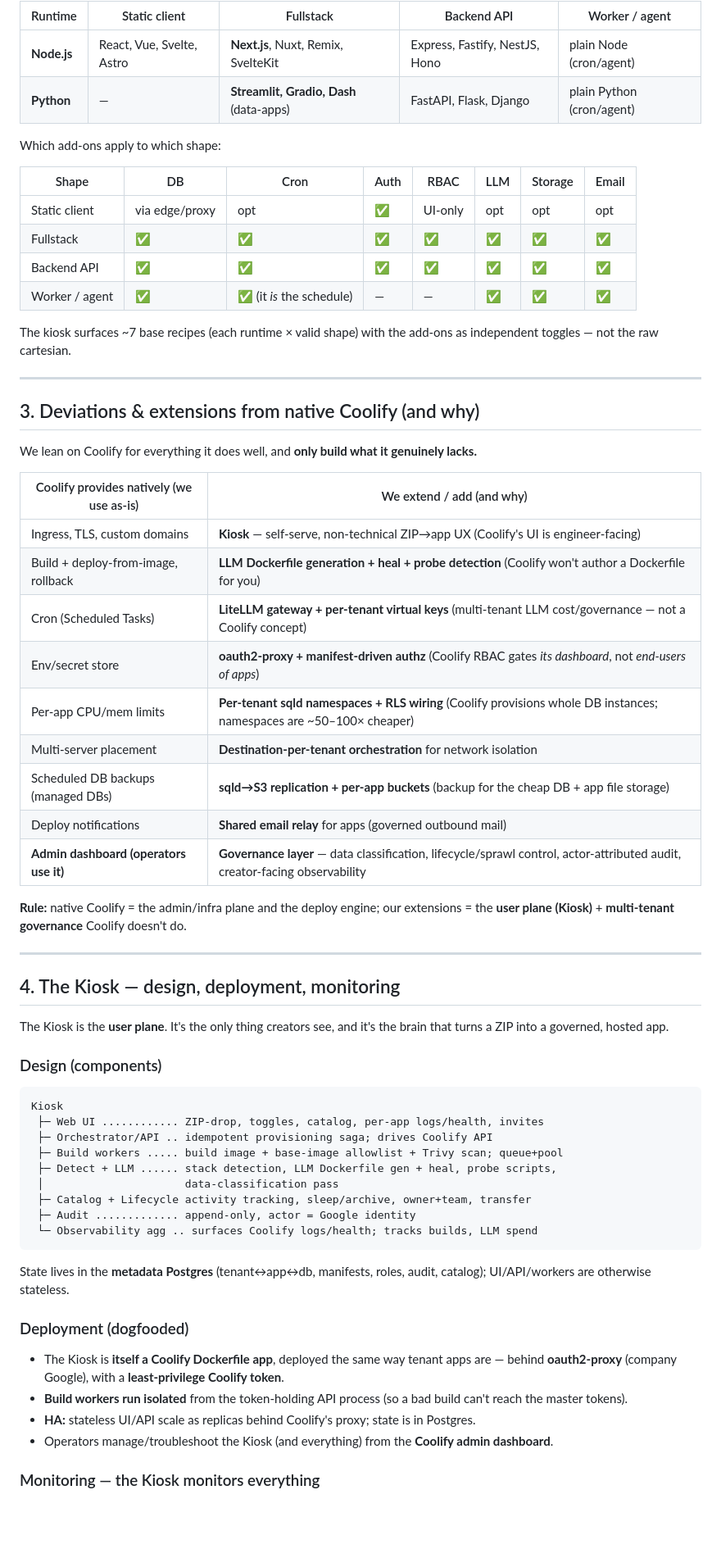
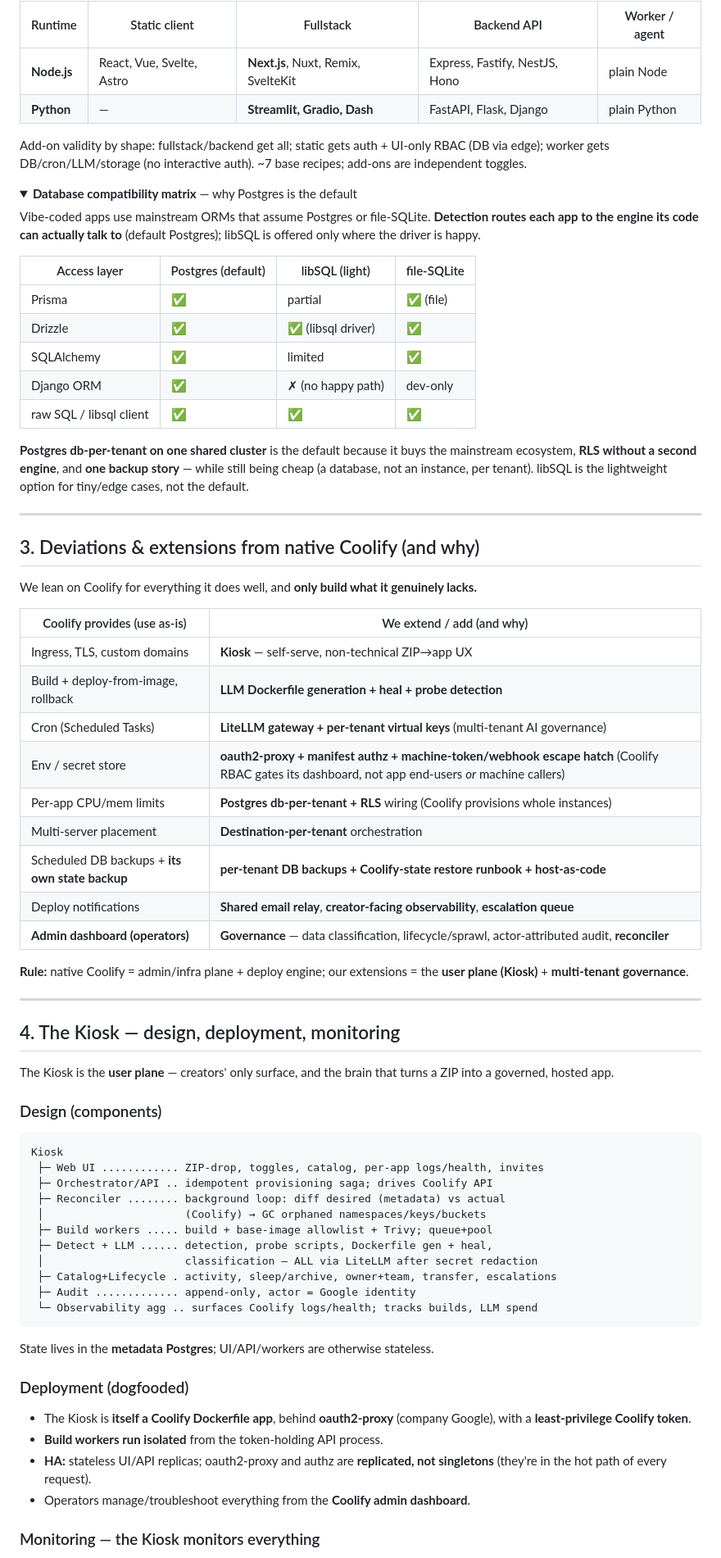
Before and after one commit to sunny-wego/dotfiles, a Markdown page: platform/README.md, the part around one of its changes. Shown at 82% size. Drawn GitHub-style; folded sections open; blank space fills up the shorter version.

````diff
--- a/platform/README.md
+++ b/platform/README.md
@@ -129,18 +132,25 @@ Frameworks per runtime × shape:
 | Runtime | Static client | Fullstack | Backend API | Worker / agent |
 |---|---|---|---|---|
-| **Node.js** | React, Vue, Svelte, Astro | **Next.js**, Nuxt, Remix, SvelteKit | Express, Fastify, NestJS, Hono | plain Node (cron/agent) |
-| **Python** | — | **Streamlit, Gradio, Dash** (data-apps) | FastAPI, Flask, Django | plain Python (cron/agent) |
+| **Node.js** | React, Vue, Svelte, Astro | **Next.js**, Nuxt, Remix, SvelteKit | Express, Fastify, NestJS, Hono | plain Node |
+| **Python** | — | **Streamlit, Gradio, Dash** | FastAPI, Flask, Django | plain Python |
 
-Which add-ons apply to which shape:
+Add-on validity by shape: fullstack/backend get all; static gets auth + UI-only RBAC (DB via edge); worker gets DB/cron/LLM/storage (no interactive auth). ~7 base recipes; add-ons are independent toggles.
+</details>
 
-| Shape | DB | Cron | Auth | RBAC | LLM | Storage | Email |
-|---|---|---|---|---|---|---|---|
-| Static client | via edge/proxy | opt | ✅ | UI-only | opt | opt | opt |
-| Fullstack | ✅ | ✅ | ✅ | ✅ | ✅ | ✅ | ✅ |
-| Backend API | ✅ | ✅ | ✅ | ✅ | ✅ | ✅ | ✅ |
-| Worker / agent | ✅ | ✅ (it *is* the schedule) | — | — | ✅ | ✅ | ✅ |
+<details>
+<summary><b>Database compatibility matrix</b> — why Postgres is the default</summary>
 
-The kiosk surfaces ~7 base recipes (each runtime × valid shape) with the add-ons as independent toggles — not the raw cartesian.
+Vibe-coded apps use mainstream ORMs that assume Postgres or file-SQLite. **Detection routes each app to the engine its code can actually talk to** (default Postgres); libSQL is offered only where the driver is happy.
+
+| Access layer | Postgres (default) | libSQL (light) | file-SQLite |
+|---|---|---|---|
+| Prisma | ✅ | partial | ✅ (file) |
+| Drizzle | ✅ | ✅ (libsql driver) | ✅ |
+| SQLAlchemy | ✅ | limited | ✅ |
+| Django ORM | ✅ | ✗ (no happy path) | dev-only |
+| raw SQL / libsql client | ✅ | ✅ | ✅ |
+
+**Postgres db-per-tenant on one shared cluster** is the default because it buys the mainstream ecosystem, **RLS without a second engine**, and **one backup story** — while still being cheap (a database, not an instance, per tenant). libSQL is the lightweight option for tiny/edge cases, not the default.
 </details>
 
 ---
@@ -149,44 +159,46 @@ The kiosk surfaces ~7 base recipes (each runtime × valid shape) with the add-on
 
 We lean on Coolify for everything it does well, and **only build what it genuinely lacks.**
 
-| Coolify provides natively (we use as-is) | We extend / add (and why) |
+| Coolify provides (use as-is) | We extend / add (and why) |
 |---|---|
-| Ingress, TLS, custom domains | **Kiosk** — self-serve, non-technical ZIP→app UX (Coolify's UI is engineer-facing) |
-| Build + deploy-from-image, rollback | **LLM Dockerfile generation + heal + probe detection** (Coolify won't author a Dockerfile for you) |
-| Cron (Scheduled Tasks) | **LiteLLM gateway + per-tenant virtual keys** (multi-tenant LLM cost/governance — not a Coolify concept) |
-| Env/secret store | **oauth2-proxy + manifest-driven authz** (Coolify RBAC gates *its dashboard*, not *end-users of apps*) |
-| Per-app CPU/mem limits | **Per-tenant sqld namespaces + RLS wiring** (Coolify provisions whole DB instances; namespaces are ~50–100× cheaper) |
-| Multi-server placement | **Destination-per-tenant orchestration** for network isolation |
-| Scheduled DB backups (managed DBs) | **sqld→S3 replication + per-app buckets** (backup for the cheap DB + app file storage) |
-| Deploy notifications | **Shared email relay** for apps (governed outbound mail) |
-| **Admin dashboard (operators use it)** | **Governance layer** — data classification, lifecycle/sprawl control, actor-attributed audit, creator-facing observability |
+| Ingress, TLS, custom domains | **Kiosk** — self-serve, non-technical ZIP→app UX |
+| Build + deploy-from-image, rollback | **LLM Dockerfile generation + heal + probe detection** |
+| Cron (Scheduled Tasks) | **LiteLLM gateway + per-tenant virtual keys** (multi-tenant AI governance) |
+| Env / secret store | **oauth2-proxy + manifest authz + machine-token/webhook escape hatch** (Coolify RBAC gates its dashboard, not app end-users *or* machine callers) |
+| Per-app CPU/mem limits | **Postgres db-per-tenant + RLS** wiring (Coolify provisions whole instances) |
+| Multi-server placement | **Destination-per-tenant** orchestration |
+| Scheduled DB backups + **its own state backup** | **per-tenant DB backups + Coolify-state restore runbook + host-as-code** |
+| Deploy notifications | **Shared email relay**, **creator-facing observability**, **escalation queue** |
+| **Admin dashboard (operators)** | **Governance** — data classification, lifecycle/sprawl, actor-attributed audit, **reconciler** |
 
-**Rule:** native Coolify = the admin/infra plane and the deploy engine; our extensions = the **user plane (Kiosk)** + **multi-tenant governance** Coolify doesn't do.
+**Rule:** native Coolify = admin/infra plane + deploy engine; our extensions = the **user plane (Kiosk)** + **multi-tenant governance**.
 
 ---
 
 ## 4. The Kiosk — design, deployment, monitoring
 
-The Kiosk is the **user plane**. It's the only thing creators see, and it's the brain that turns a ZIP into a governed, hosted app.
+The Kiosk is the **user plane** — creators' only surface, and the brain that turns a ZIP into a governed, hosted app.
 
 ### Design (components)
 ```
 Kiosk
  ├─ Web UI ............ ZIP-drop, toggles, catalog, per-app logs/health, invites
  ├─ Orchestrator/API .. idempotent provisioning saga; drives Coolify API
- ├─ Build workers ..... build image + base-image allowlist + Trivy scan; queue+pool
- ├─ Detect + LLM ...... stack detection, LLM Dockerfile gen + heal, probe scripts,
- │                      data-classification pass
- ├─ Catalog + Lifecycle activity tracking, sleep/archive, owner+team, transfer
+ ├─ Reconciler ........ background loop: diff desired (metadata) vs actual
+ │                      (Coolify) → GC orphaned namespaces/keys/buckets
+ ├─ Build workers ..... build + base-image allowlist + Trivy; queue+pool
+ ├─ Detect + LLM ...... detection, probe scripts, Dockerfile gen + heal,
+ │                      classification — ALL via LiteLLM after secret redaction
+ ├─ Catalog+Lifecycle . activity, sleep/archive, owner+team, transfer, escalations
  ├─ Audit ............. append-only, actor = Google identity
  └─ Observability agg .. surfaces Coolify logs/health; tracks builds, LLM spend
 ```
-State lives in the **metadata Postgres** (tenant↔app↔db, manifests, roles, audit, catalog); UI/API/workers are otherwise stateless.
+State lives in the **metadata Postgres**; UI/API/workers are otherwise stateless.
 
 ### Deployment (dogfooded)
-- The Kiosk is **itself a Coolify Dockerfile app**, deployed the same way tenant apps are — behind **oauth2-proxy** (company Google), with a **least-privilege Coolify token**.
-- **Build workers run isolated** from the token-holding API process (so a bad build can't reach the master tokens).
-- **HA:** stateless UI/API scale as replicas behind Coolify's proxy; state is in Postgres.
-- Operators manage/troubleshoot the Kiosk (and everything) from the **Coolify admin dashboard**.
+- The Kiosk is **itself a Coolify Dockerfile app**, behind **oauth2-proxy** (company Google), with a **least-privilege Coolify token**.
+- **Build workers run isolated** from the token-holding API process.
+- **HA:** stateless UI/API replicas; oauth2-proxy and authz are **replicated, not singletons** (they're in the hot path of every request).
+- Operators manage/troubleshoot everything from the **Coolify admin dashboard**.
 
 ### Monitoring — the Kiosk monitors everything
````
Also changed, not shown: other parts of platform/README.md (+153 -128 lines).
